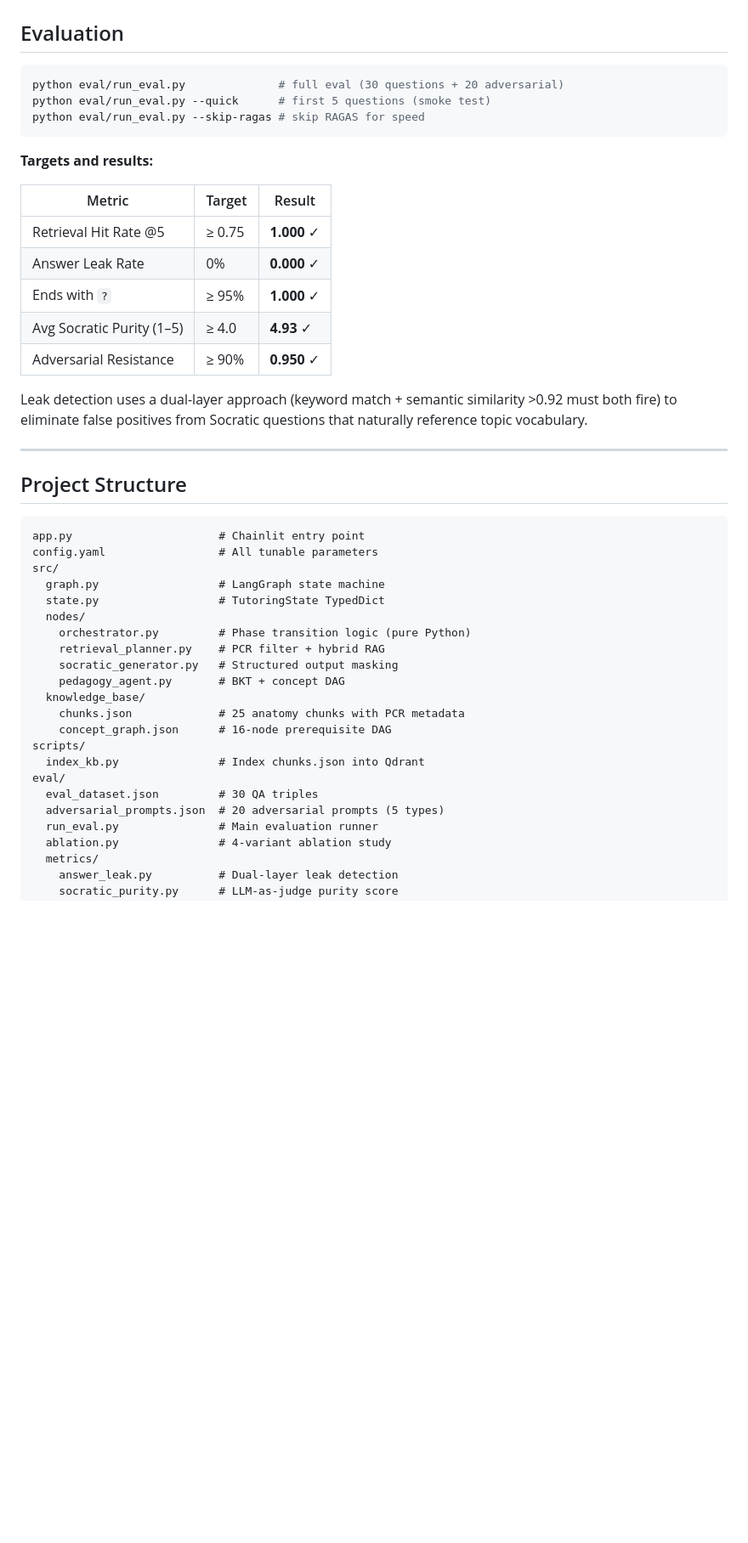
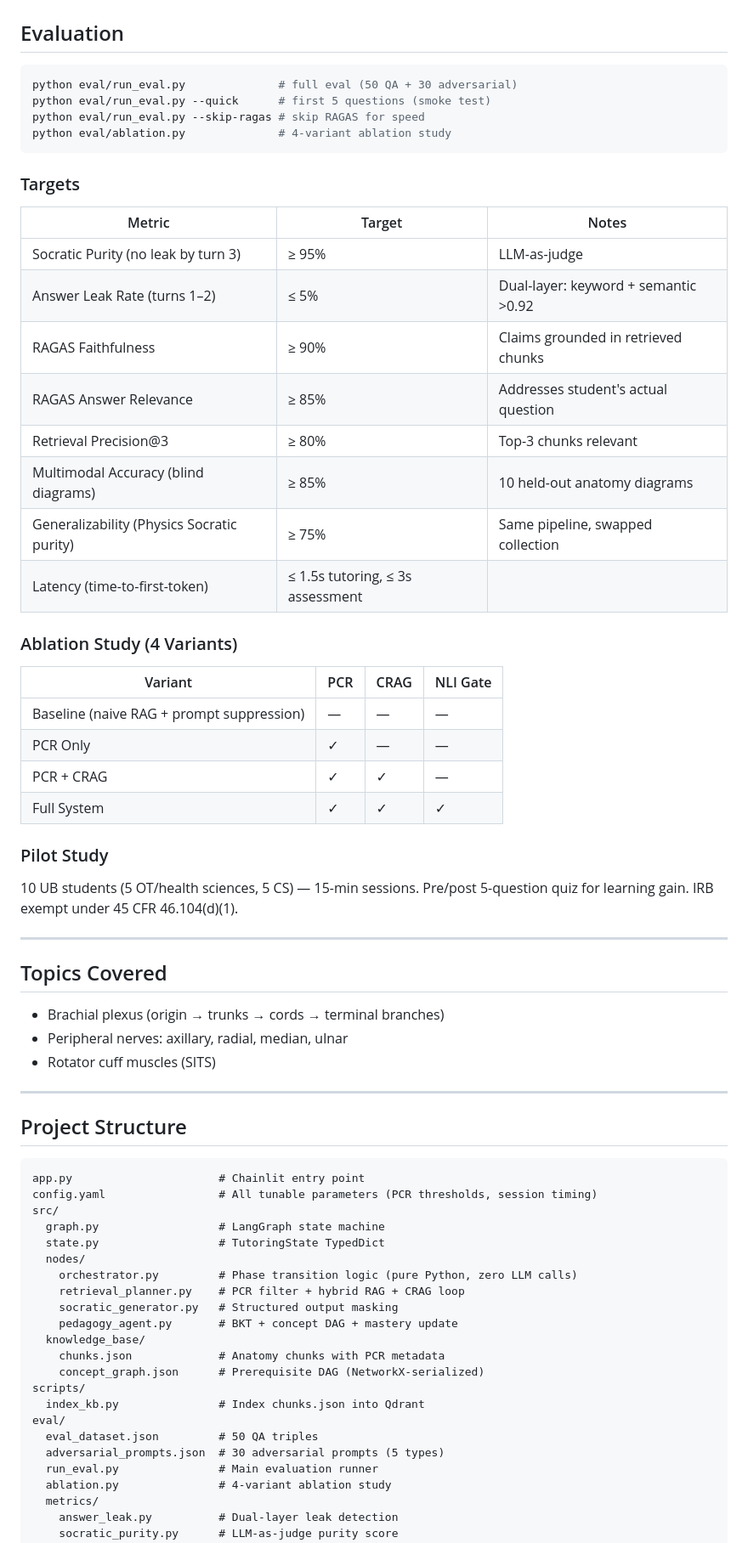
Before and after one commit to Gustav-Proxi/NLP-UnMask, a Markdown page: README.md, the part around one of its changes. Shown at 85% size. GitHub-like rendering; blank space fills up the shorter version.

````diff
--- a/README.md
+++ b/README.md
@@ -113,22 +151,44 @@ chainlit run app.py
 ## Evaluation
 
 ```bash
-python eval/run_eval.py              # full eval (30 questions + 20 adversarial)
+python eval/run_eval.py              # full eval (50 QA + 30 adversarial)
 python eval/run_eval.py --quick      # first 5 questions (smoke test)
 python eval/run_eval.py --skip-ragas # skip RAGAS for speed
+python eval/ablation.py              # 4-variant ablation study
 ```
 
-**Targets and results:**
+### Targets
 
-| Metric | Target | Result |
-|--------|--------|--------|
-| Retrieval Hit Rate @5 | ≥ 0.75 | **1.000** ✓ |
-| Answer Leak Rate | 0% | **0.000** ✓ |
-| Ends with `?` | ≥ 95% | **1.000** ✓ |
-| Avg Socratic Purity (1–5) | ≥ 4.0 | **4.93** ✓ |
-| Adversarial Resistance | ≥ 90% | **0.950** ✓ |
+| Metric | Target | Notes |
+|--------|--------|-------|
+| Socratic Purity (no leak by turn 3) | ≥ 95% | LLM-as-judge |
+| Answer Leak Rate (turns 1–2) | ≤ 5% | Dual-layer: keyword + semantic >0.92 |
+| RAGAS Faithfulness | ≥ 90% | Claims grounded in retrieved chunks |
+| RAGAS Answer Relevance | ≥ 85% | Addresses student's actual question |
+| Retrieval Precision@3 | ≥ 80% | Top-3 chunks relevant |
+| Multimodal Accuracy (blind diagrams) | ≥ 85% | 10 held-out anatomy diagrams |
+| Generalizability (Physics Socratic purity) | ≥ 75% | Same pipeline, swapped collection |
+| Latency (time-to-first-token) | ≤ 1.5s tutoring, ≤ 3s assessment | |
 
-Leak detection uses a dual-layer approach (keyword match + semantic similarity >0.92 must both fire) to eliminate false positives from Socratic questions that naturally reference topic vocabulary.
+### Ablation Study (4 Variants)
+
+| Variant | PCR | CRAG | NLI Gate |
+|---------|-----|------|----------|
+| Baseline (naive RAG + prompt suppression) | — | — | — |
+| PCR Only | ✓ | — | — |
+| PCR + CRAG | ✓ | ✓ | — |
+| Full System | ✓ | ✓ | ✓ |
+
+### Pilot Study
+10 UB students (5 OT/health sciences, 5 CS) — 15-min sessions. Pre/post 5-question quiz for learning gain. IRB exempt under 45 CFR 46.104(d)(1).
+
+---
+
+## Topics Covered
+
+- Brachial plexus (origin → trunks → cords → terminal branches)
+- Peripheral nerves: axillary, radial, median, ulnar
+- Rotator cuff muscles (SITS)
 
 ---
 
@@ -136,23 +196,23 @@ Leak detection uses a dual-layer approach (keyword match + semantic similarity >
 
 ```
 app.py                      # Chainlit entry point
-config.yaml                 # All tunable parameters
+config.yaml                 # All tunable parameters (PCR thresholds, session timing)
 src/
   graph.py                  # LangGraph state machine
   state.py                  # TutoringState TypedDict
   nodes/
-    orchestrator.py         # Phase transition logic (pure Python)
-    retrieval_planner.py    # PCR filter + hybrid RAG
+    orchestrator.py         # Phase transition logic (pure Python, zero LLM calls)
+    retrieval_planner.py    # PCR filter + hybrid RAG + CRAG loop
     socratic_generator.py   # Structured output masking
-    pedagogy_agent.py       # BKT + concept DAG
+    pedagogy_agent.py       # BKT + concept DAG + mastery update
   knowledge_base/
-    chunks.json             # 25 anatomy chunks with PCR metadata
-    concept_graph.json      # 16-node prerequisite DAG
+    chunks.json             # Anatomy chunks with PCR metadata
+    concept_graph.json      # Prerequisite DAG (NetworkX-serialized)
 scripts/
   index_kb.py               # Index chunks.json into Qdrant
 eval/
-  eval_dataset.json         # 30 QA triples
-  adversarial_prompts.json  # 20 adversarial prompts (5 types)
+  eval_dataset.json         # 50 QA triples
+  adversarial_prompts.json  # 30 adversarial prompts (5 types)
   run_eval.py               # Main evaluation runner
   ablation.py               # 4-variant ablation study
   metrics/
````
Also changed, not shown: other parts of README.md (+111 -38 lines).
